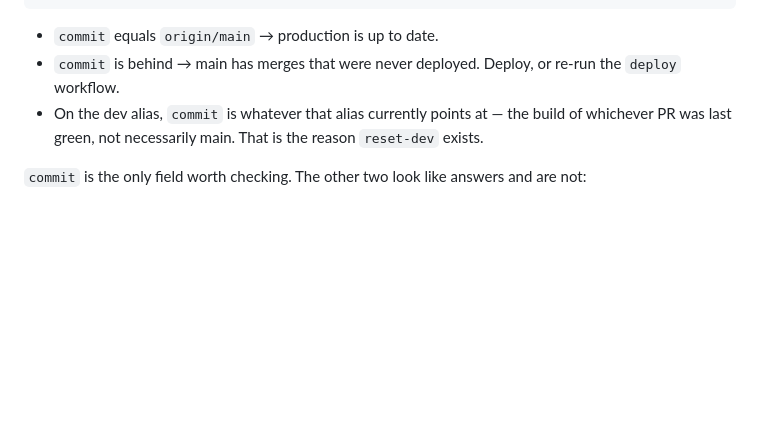
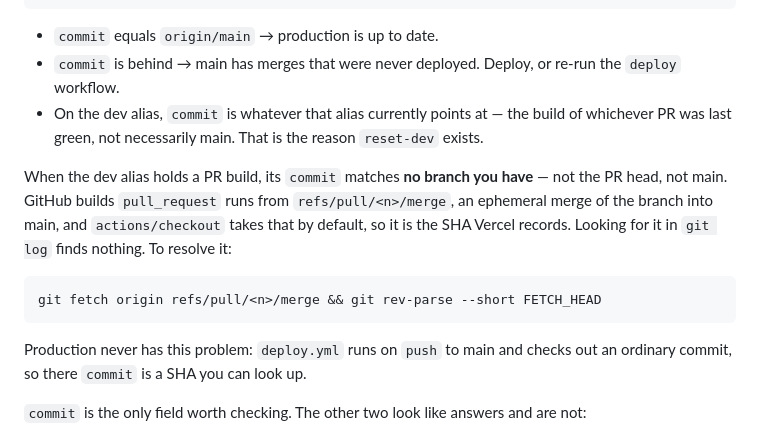
Before and after one commit to oonufrienko/trello-excel-preview, a Markdown page: DEPLOY.md, the part around the change. GitHub-like rendering; blank space fills up the shorter version.

Commit message:
docs(deploy): the dev alias reports a SHA that is in no branch
Checking what the dev alias serves turns up a commit that git does not know:
right now it answers fa9dc8a, while the PR head is 0934a0a and main is
6cbbafe. Nothing is wrong — GitHub builds pull_request runs from
refs/pull/<n>/merge, actions/checkout takes that ref by default, and Vercel
records its SHA. But the number looks like a mismatch, and the section this
adds to had just been rewritten to say `commit` is the field to trust.

Says where the SHA comes from, how to resolve it, and why production never
shows this — deploy.yml runs on push and checks out an ordinary commit.

Co-Authored-By: Claude Opus 5 <noreply@anthropic.com>

````diff
--- a/DEPLOY.md
+++ b/DEPLOY.md
@@ -70,6 +70,19 @@ git rev-parse --short origin/main
   build of whichever PR was last green, not necessarily main. That is the
   reason `reset-dev` exists.
 
+When the dev alias holds a PR build, its `commit` matches **no branch you have**
+— not the PR head, not main. GitHub builds `pull_request` runs from
+`refs/pull/<n>/merge`, an ephemeral merge of the branch into main, and
+`actions/checkout` takes that by default, so it is the SHA Vercel records.
+Looking for it in `git log` finds nothing. To resolve it:
+
+```bash
+git fetch origin refs/pull/<n>/merge && git rev-parse --short FETCH_HEAD
+```
+
+Production never has this problem: `deploy.yml` runs on `push` to main and
+checks out an ordinary commit, so there `commit` is a SHA you can look up.
+
 `commit` is the only field worth checking. The other two look like answers and
 are not:
 
````
